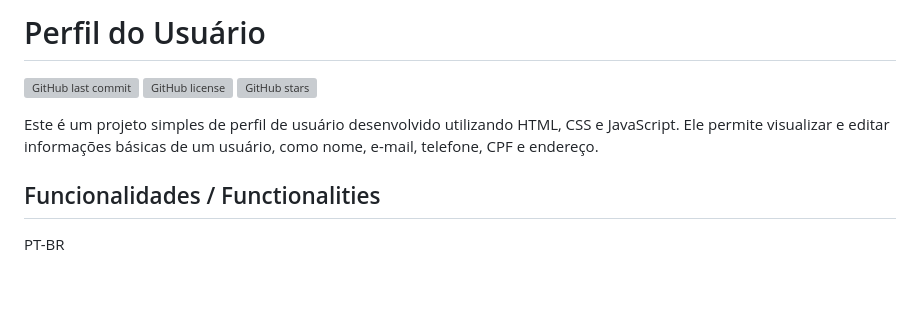
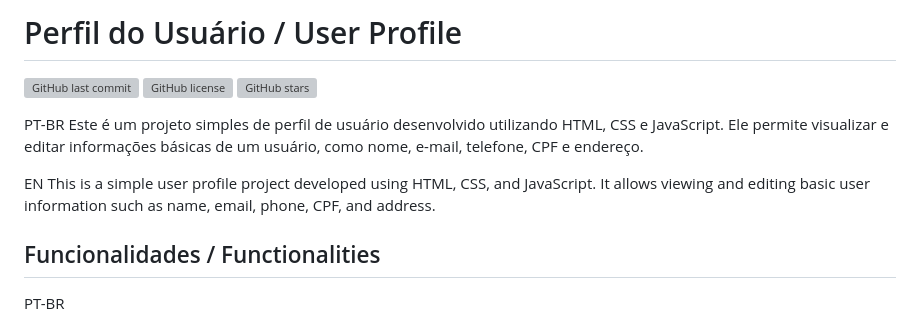
Before and after one commit to TakeSae/PerfildoUsuario-tdzain, a Markdown page: README.md, the part around the change. Drawn GitHub-style; blank space fills up the shorter version; grey boxes are pictures that could not be loaded.

Commit message:
adding the translation to the project name and short description.

```diff
--- a/README.md
+++ b/README.md
@@ -1,10 +1,14 @@
-# Perfil do Usuário
+# Perfil do Usuário / User Profile
 
 ![GitHub last commit](https://img.shields.io/github/last-commit/TakeSae/teste-tdzain)
 ![GitHub license](https://img.shields.io/github/license/TakeSae/teste-tdzain)
 ![GitHub stars](https://img.shields.io/github/stars/TakeSae/teste-tdzain?style=social)
 
+PT-BR
 Este é um projeto simples de perfil de usuário desenvolvido utilizando HTML, CSS e JavaScript. Ele permite visualizar e editar informações básicas de um usuário, como nome, e-mail, telefone, CPF e endereço.
+
+EN
+This is a simple user profile project developed using HTML, CSS, and JavaScript. It allows viewing and editing basic user information such as name, email, phone, CPF, and address.
 
 ## Funcionalidades / Functionalities
 
```
